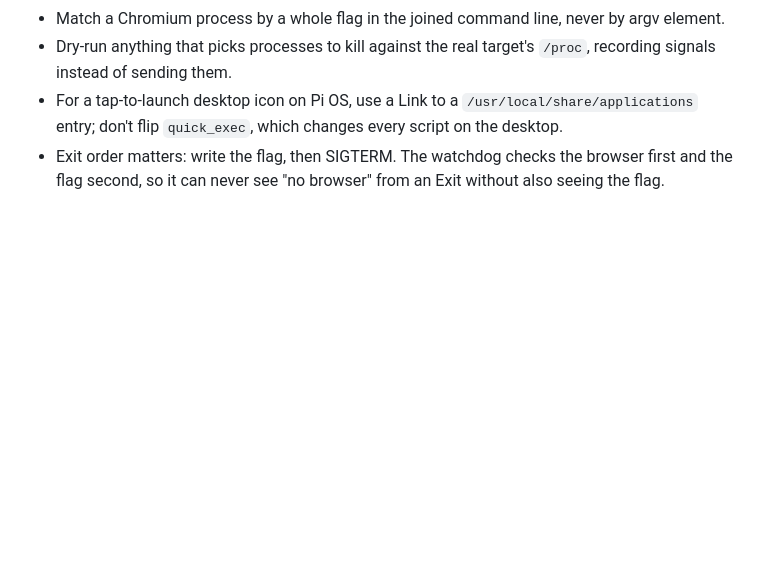
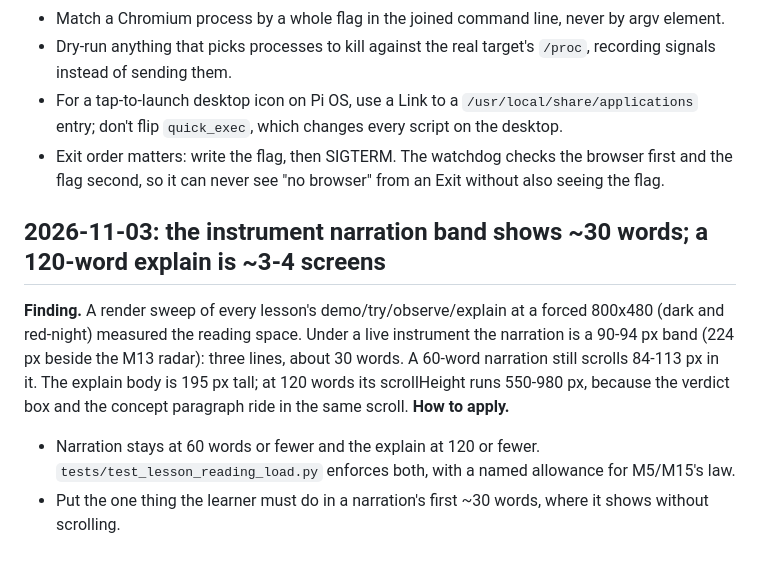
Before and after one commit to wittyreference/sigint-101, a Markdown page: .claude/learnings.md, the part around the change. GitHub-like rendering; blank space fills up the shorter version.

Commit message:
Learnings: the narration band shows ~30 words; a 120-word explain is 3-4 screens
Measured in the U1 render sweep (all 28 lessons, 800x480, dark and
red-night), so future copy can be written to the real reading space.

Co-Authored-By: Claude Opus 5.5 <noreply@anthropic.com>
Claude-Session: https://claude.ai/code/session_01Hd45FjAHLSEZezR9d15Ndt

```diff
--- a/.claude/learnings.md
+++ b/.claude/learnings.md
@@ -561,3 +561,15 @@ Expect reception counts in threes from that sensor; deduplicating repeats is a f
   entry; don't flip `quick_exec`, which changes every script on the desktop.
 - Exit order matters: write the flag, then SIGTERM. The watchdog checks the browser first and the
   flag second, so it can never see "no browser" from an Exit without also seeing the flag.
+
+## 2026-11-03: the instrument narration band shows ~30 words; a 120-word explain is ~3-4 screens
+**Finding.** A render sweep of every lesson's demo/try/observe/explain at a forced 800x480 (dark
+and red-night) measured the reading space. Under a live instrument the narration is a 90-94 px band
+(224 px beside the M13 radar): three lines, about 30 words. A 60-word narration still scrolls
+84-113 px in it. The explain body is 195 px tall; at 120 words its scrollHeight runs 550-980 px,
+because the verdict box and the concept paragraph ride in the same scroll.
+**How to apply.**
+- Narration stays at 60 words or fewer and the explain at 120 or fewer.
+  `tests/test_lesson_reading_load.py` enforces both, with a named allowance for M5/M15's law.
+- Put the one thing the learner must do in a narration's first ~30 words, where it shows without
+  scrolling.
```
